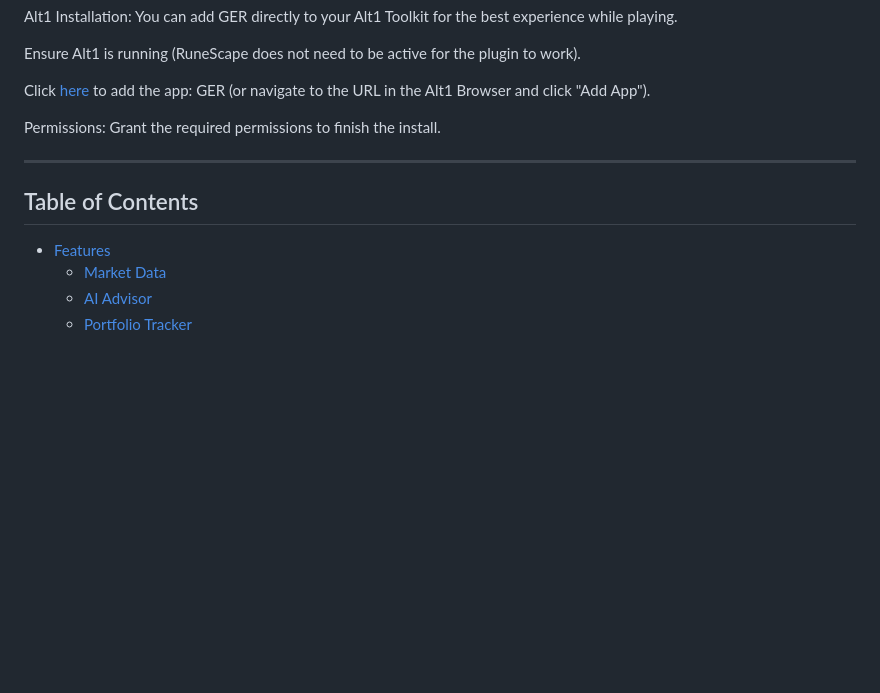
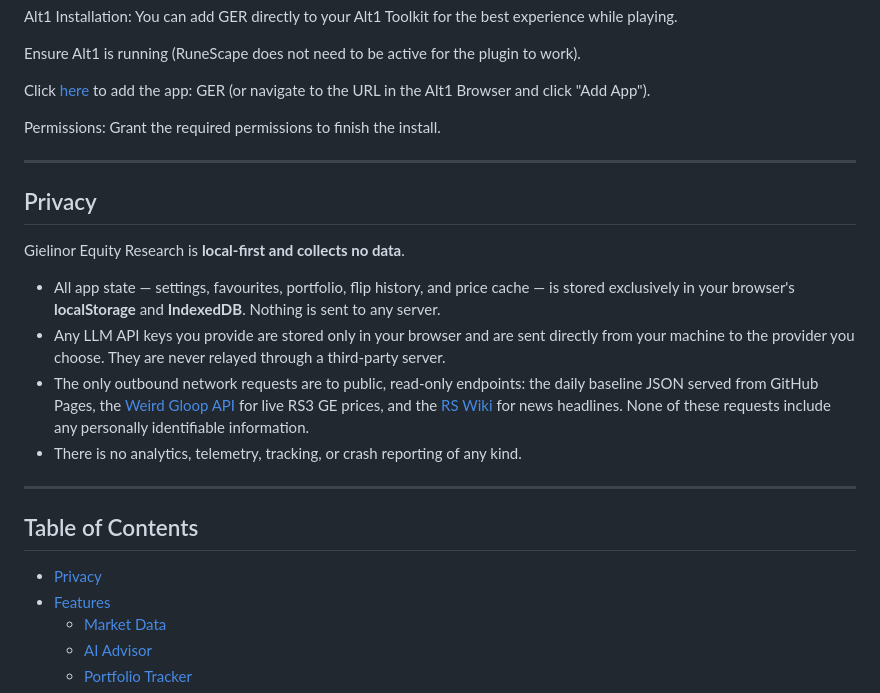
Before and after one commit to BursenLabs/Gielinor-Equity-Research, a Markdown page: readme.md, the part around the change. Rendered like a GitHub page; blank space fills up the shorter version.

Commit message:
docs: add privacy section to README

```diff
--- a/readme.md
+++ b/readme.md
@@ -21,8 +21,20 @@ Permissions: Grant the required permissions to finish the install.
 
 ---
 
+## Privacy
+
+Gielinor Equity Research is **local-first and collects no data**.
+
+- All app state — settings, favourites, portfolio, flip history, and price cache — is stored exclusively in your browser's **localStorage** and **IndexedDB**. Nothing is sent to any server.
+- Any LLM API keys you provide are stored only in your browser and are sent directly from your machine to the provider you choose. They are never relayed through a third-party server.
+- The only outbound network requests are to public, read-only endpoints: the daily baseline JSON served from GitHub Pages, the [Weird Gloop API](https://api.weirdgloop.org/#/exchange) for live RS3 GE prices, and the [RS Wiki](https://runescape.wiki) for news headlines. None of these requests include any personally identifiable information.
+- There is no analytics, telemetry, tracking, or crash reporting of any kind.
+
+---
+
 ## Table of Contents
 
+- [Privacy](#privacy)
 - [Features](#features)
   - [Market Data](#market-data)
   - [AI Advisor](#ai-advisor)
```
